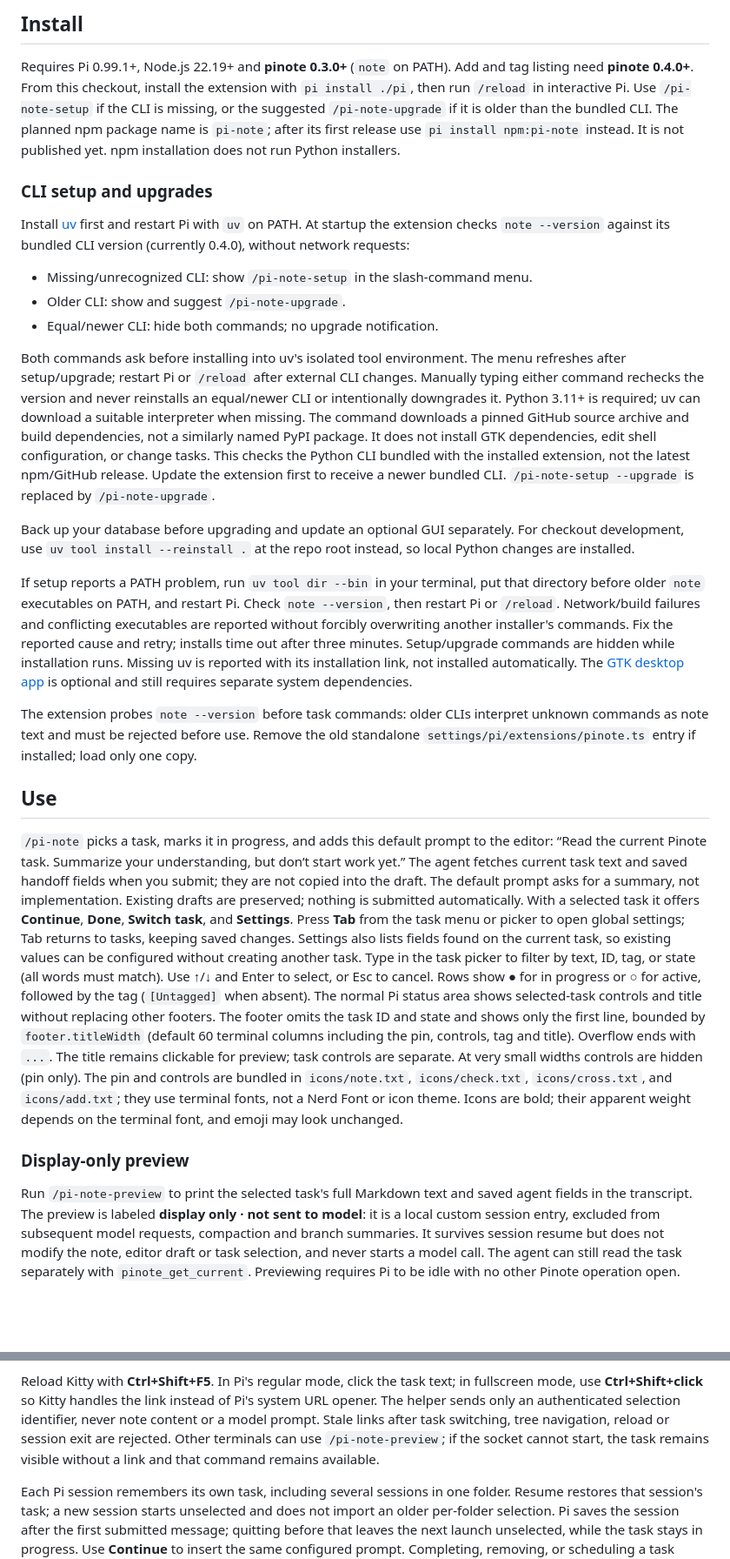
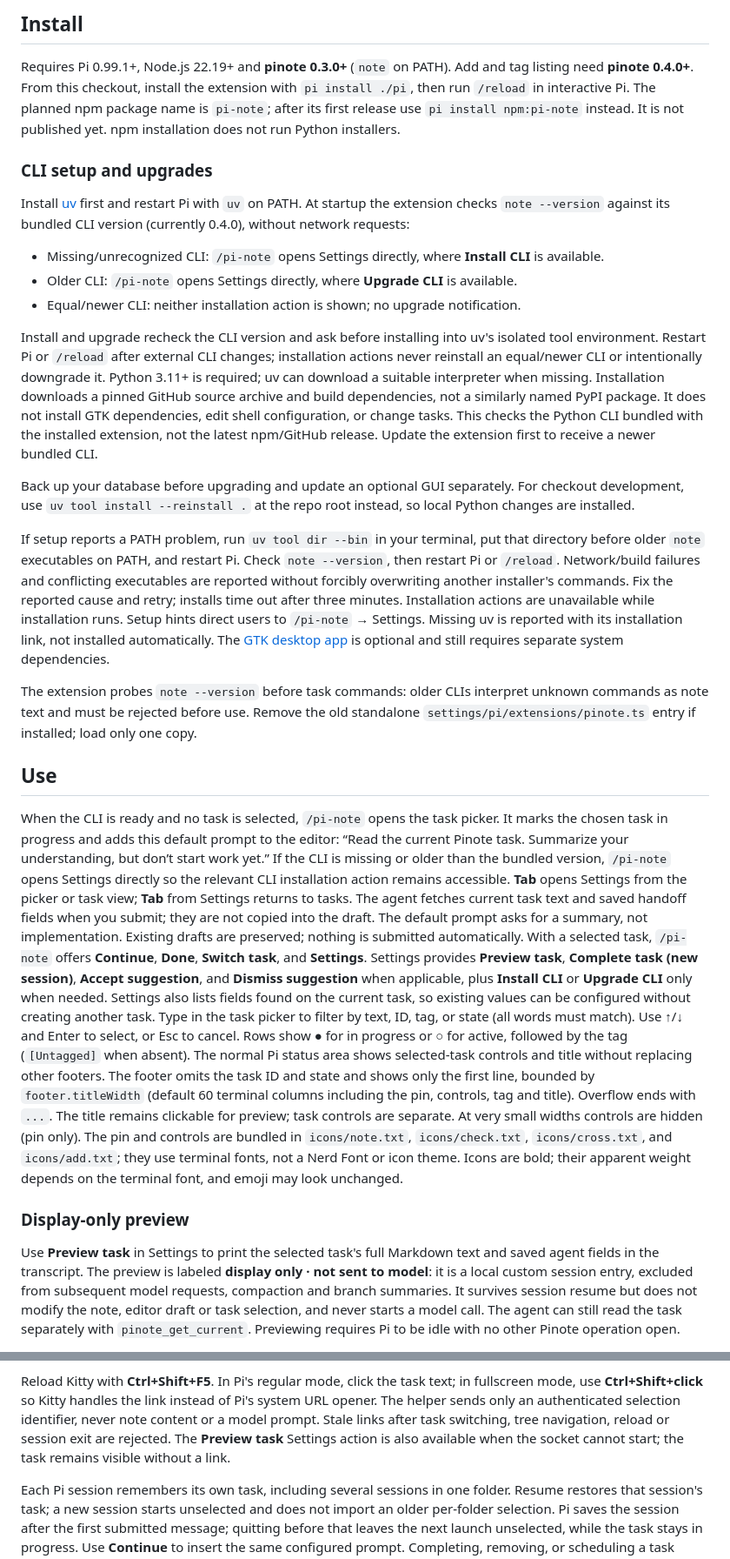
Before and after one commit to kvidzibo/pinote, a Markdown page: pi/README.md, 2 parts joined by grey strips. Shown: that part at 87% size. Rendered like a GitHub page; blank space fills up the shorter version.

Commit message:
Consolidate Pinote actions into Settings

```diff
--- a/pi/README.md
+++ b/pi/README.md
@@ -9,10 +9,9 @@ The extension and Python app share a repository but install separately.
 
 Requires Pi 0.99.1+, Node.js 22.19+ and **pinote 0.3.0+** (`note` on PATH). Add and tag listing need **pinote 0.4.0+**.
 From this checkout, install the extension with `pi install ./pi`, then run
-`/reload` in interactive Pi. Use `/pi-note-setup` if the CLI is missing, or the
-suggested `/pi-note-upgrade` if it is older than the bundled CLI. The planned npm package name is
-`pi-note`; after its first release use `pi install npm:pi-note` instead.
-It is not published yet. npm installation does not run Python installers.
+`/reload` in interactive Pi. The planned npm package name is `pi-note`; after its
+first release use `pi install npm:pi-note` instead. It is not published yet. npm
+installation does not run Python installers.
 
 ### CLI setup and upgrades
 
@@ -20,21 +19,19 @@ Install [uv](https://docs.astral.sh/uv/getting-started/installation/) first and
 restart Pi with `uv` on PATH. At startup the extension checks `note --version`
 against its bundled CLI version (currently 0.4.0), without network requests:
 
-- Missing/unrecognized CLI: show `/pi-note-setup` in the slash-command menu.
-- Older CLI: show and suggest `/pi-note-upgrade`.
-- Equal/newer CLI: hide both commands; no upgrade notification.
+- Missing/unrecognized CLI: `/pi-note` opens Settings directly, where **Install CLI** is available.
+- Older CLI: `/pi-note` opens Settings directly, where **Upgrade CLI** is available.
+- Equal/newer CLI: neither installation action is shown; no upgrade notification.
 
-Both commands ask before installing into uv's isolated tool environment.
-The menu refreshes after setup/upgrade; restart Pi or `/reload` after external
-CLI changes. Manually typing either command rechecks the version and never
-reinstalls an equal/newer CLI or intentionally downgrades it.
+Install and upgrade recheck the CLI version and ask before installing into uv's
+isolated tool environment. Restart Pi or `/reload` after external CLI changes;
+installation actions never reinstall an equal/newer CLI or intentionally downgrade it.
 Python 3.11+ is required; uv can download a suitable interpreter when missing.
-The command downloads a pinned GitHub source archive and build dependencies,
+Installation downloads a pinned GitHub source archive and build dependencies,
 not a similarly named PyPI package. It does not install GTK dependencies, edit
 shell configuration, or change tasks. This checks the Python CLI bundled with
 the installed extension, not the latest npm/GitHub release. Update the extension
-first to receive a newer bundled CLI. `/pi-note-setup --upgrade` is replaced by
-`/pi-note-upgrade`.
+first to receive a newer bundled CLI.
 
 Back up your database before upgrading and update an optional GUI separately.
 For checkout development, use `uv tool install --reinstall .` at the repo root
@@ -45,7 +42,8 @@ put that directory before older `note` executables on PATH, and restart Pi.
 Check `note --version`, then restart Pi or `/reload`. Network/build failures and
 conflicting executables are reported without forcibly overwriting another
 installer's commands. Fix the reported cause and retry; installs time out after
-three minutes. Setup/upgrade commands are hidden while installation runs.
+three minutes. Installation actions are unavailable while installation runs.
+Setup hints direct users to `/pi-note` → Settings.
 Missing uv is reported with its installation link, not installed
 automatically. The [GTK desktop app](../README.md#optional-gtk-checklist) is optional
 and still requires separate system dependencies.
@@ -56,15 +54,20 @@ standalone `settings/pi/extensions/pinote.ts` entry if installed; load only one
 
 ## Use
 
-`/pi-note` picks a task, marks it in progress, and adds this default prompt to the editor:
+When the CLI is ready and no task is selected, `/pi-note` opens the task picker.
+It marks the chosen task in progress and adds this default prompt to the editor:
 “Read the current Pinote task. Summarize your understanding, but don’t start work yet.”
+If the CLI is missing or older than the bundled version, `/pi-note` opens Settings
+directly so the relevant CLI installation action remains accessible. **Tab** opens
+Settings from the picker or task view; **Tab** from Settings returns to tasks.
 The agent fetches current task text and saved handoff fields when you submit;
 they are not copied into the draft. The default prompt asks for a summary, not implementation.
 Existing drafts are preserved; nothing is submitted automatically.
-With a selected task it offers **Continue**, **Done**, **Switch task**, and **Settings**.
-Press **Tab** from the task menu or picker to open global settings; Tab
-returns to tasks, keeping saved changes. Settings also lists fields found on the current
-task, so existing values can be configured without creating another task.
+With a selected task, `/pi-note` offers **Continue**, **Done**, **Switch task**, and
+**Settings**. Settings provides **Preview task**, **Complete task (new session)**,
+**Accept suggestion**, and **Dismiss suggestion** when applicable, plus
+**Install CLI** or **Upgrade CLI** only when needed. Settings also lists fields found
+on the current task, so existing values can be configured without creating another task.
 Type in the task picker to filter by text, ID, tag, or state (all words must match).
 Use ↑/↓ and Enter to select, or Esc to cancel. Rows show **●** for in progress or
 **○** for active, followed by the tag (`[Untagged]` when absent).
@@ -72,8 +75,8 @@ The normal Pi status area shows selected-task controls and title without replaci
 
 ### Display-only preview
 
-Run `/pi-note-preview` to print the selected task's full Markdown text and saved
-agent fields in the transcript. The preview is labeled **display only · not sent
+Use **Preview task** in Settings to print the selected task's full Markdown text
+and saved agent fields in the transcript. The preview is labeled **display only · not sent
 to model**: it is a local custom session entry, excluded from subsequent model
 requests, compaction and branch summaries. It survives session resume but does not
 modify the note, editor draft or task selection, and never starts a model call.
@@ -100,8 +103,8 @@ Reload Kitty with **Ctrl+Shift+F5**. In Pi's regular mode, click the task text;
 fullscreen mode, use **Ctrl+Shift+click** so Kitty handles the link instead of
 Pi's system URL opener. The helper sends only an authenticated selection
 identifier, never note content or a model prompt. Stale links after task switching, tree navigation, reload or session exit
-are rejected. Other terminals can use `/pi-note-preview`; if the socket cannot
-start, the task remains visible without a link and that command remains available.
+are rejected. The **Preview task** Settings action is also available when the
+socket cannot start; the task remains visible without a link.
 
 Each Pi session remembers its own task, including several sessions in one folder.
 Resume restores that session's task; a new session starts unselected and does not import
```
Also changed, not shown: other parts of pi/README.md (+4 -3 lines), docs/usage.md (+1 -1 lines), docs/images/pi-note-command-menu.png (added), docs/images/pi-note-settings-actions.png (added), 11 other files.
